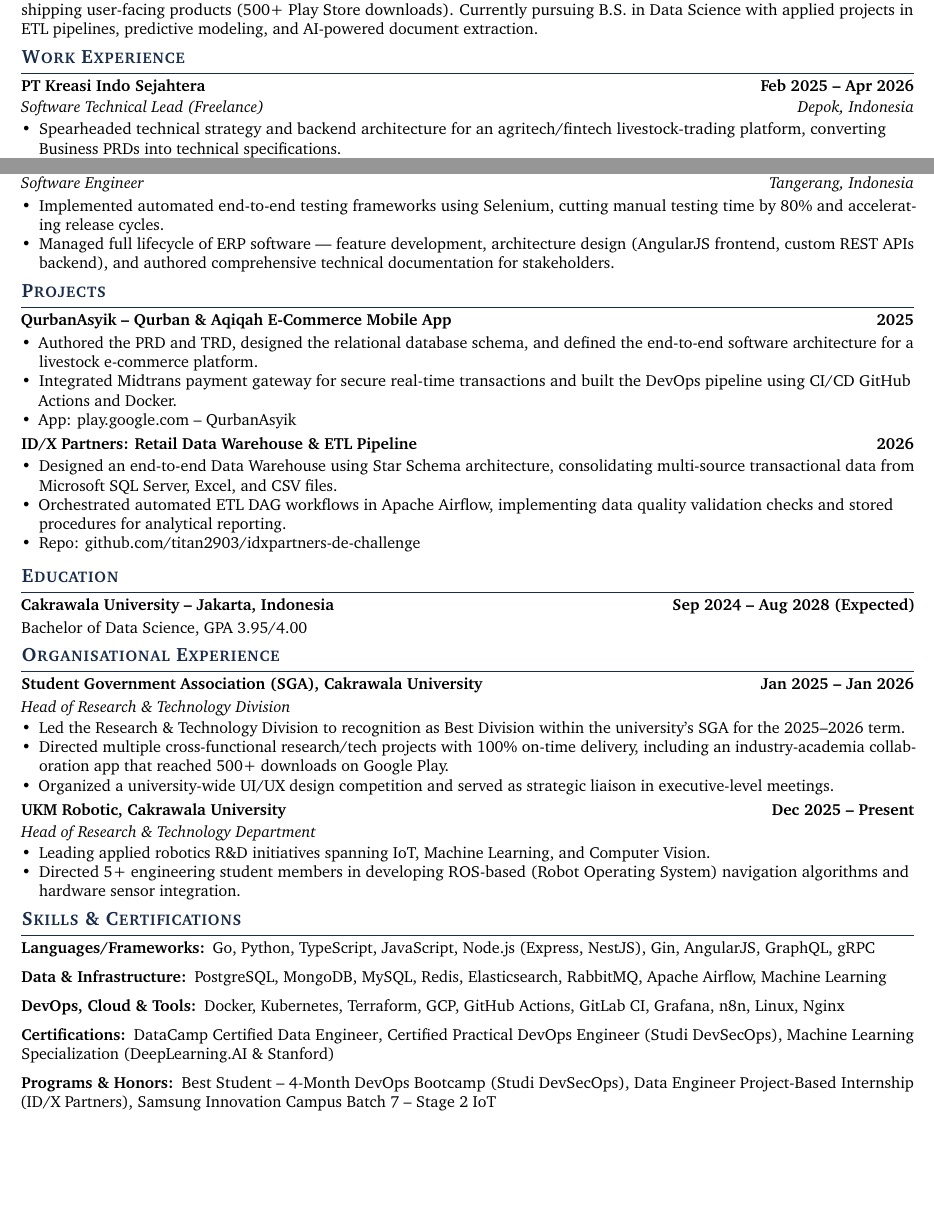
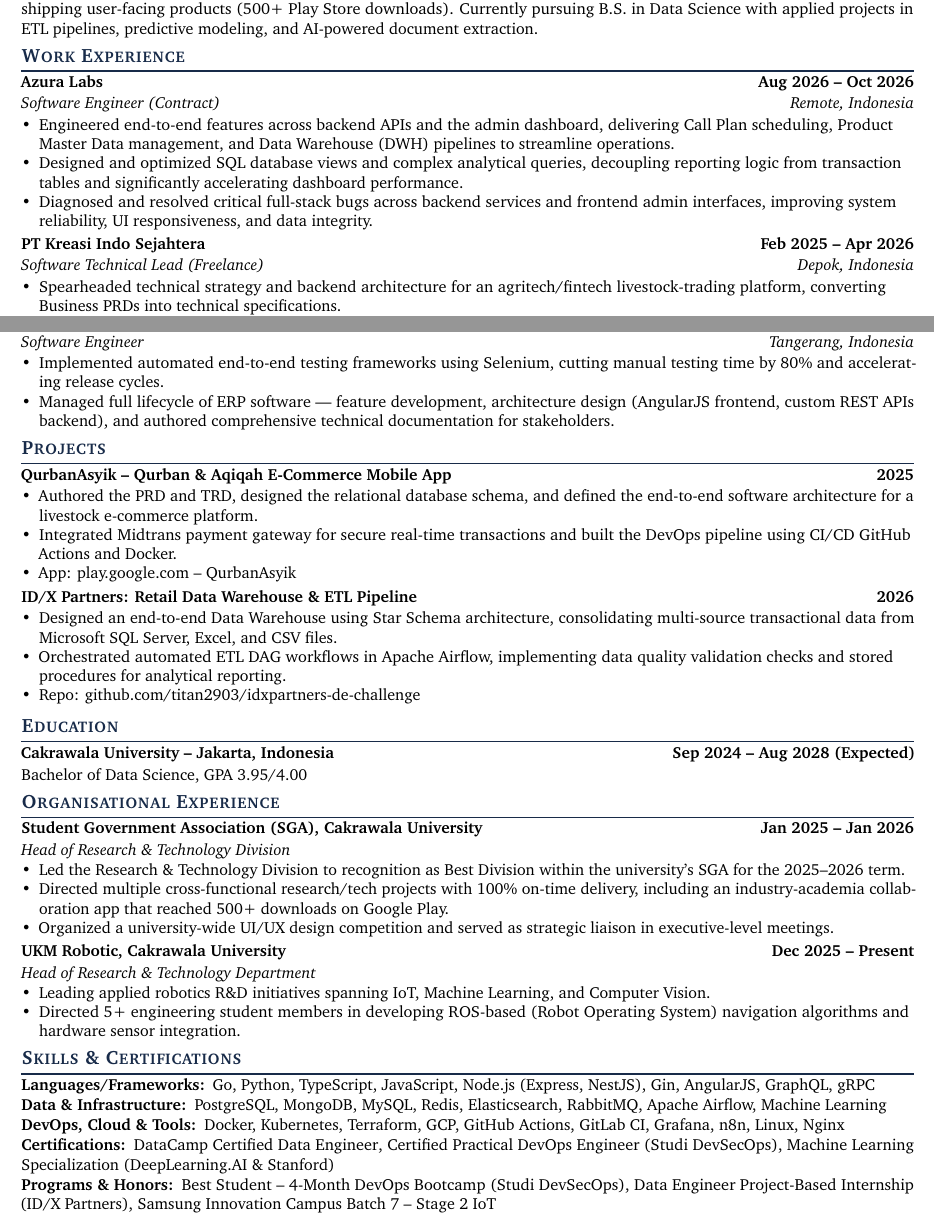
Before and after one commit to titan2903/my-professional-resume, a LaTeX CV (Titanio_Yudista_resume.tex): two parts of pages 1 and 2 of 2, joined at a grey line, cut so that both start at the same text, the shorter picture padded with empty space. Compiled offline with pdfLaTeX.

Commit message:
feat: add Azura Labs work experience and refine resume layout spacing

```diff
--- a/Titanio_Yudista_resume.tex
+++ b/Titanio_Yudista_resume.tex
@@ -8,7 +8,7 @@
 \documentclass[10pt, letterpaper]{article}
 
 % ---------- Layout & Packages ----------
-\usepackage[top=0.22in, bottom=0.22in, left=0.4in, right=0.4in]{geometry}
+\usepackage[top=0.20in, bottom=0.20in, left=0.4in, right=0.4in]{geometry}
 \usepackage{charter}              % Classical serif font, highly readable & ATS-safe
 \usepackage[T1]{fontenc}
 \usepackage[utf8]{inputenc}
@@ -36,13 +36,13 @@
 \titleformat{\section}
   {\large\bfseries\scshape\color{navy}}
   {}{0em}{}
-  [\vspace{1.5pt}{\color{navy}\titlerule[0.8pt]}\vspace{1.5pt}]
-\titlespacing*{\section}{0pt}{4pt}{2pt}
+  [\vspace{1pt}{\color{navy}\titlerule[0.8pt]}\vspace{1pt}]
+\titlespacing*{\section}{0pt}{3.5pt}{1.5pt}
 
 % ---------- Bullet List Styling ----------
 \setlist[itemize]{
   noitemsep,
-  topsep=1pt,
+  topsep=0.5pt,
   parsep=0pt,
   partopsep=0pt,
   leftmargin=11pt,
@@ -52,11 +52,11 @@
 % ---------- Helper Macros ----------
 \newcommand{\jobheader}[4]{%
   \noindent\textbf{#1} \hfill \textbf{#2}\\[1pt]
-  \textit{#3} \hfill \textit{#4}\\[2pt]
+  \textit{#3} \hfill \textit{#4}\\[1.5pt]
 }
 
 \newcommand{\plainheader}[2]{%
-  \noindent\textbf{#1} \hfill \textbf{#2}\\[2pt]
+  \noindent\textbf{#1} \hfill \textbf{#2}\\[1.5pt]
 }
 
 \begin{document}
@@ -89,6 +89,14 @@
 % =====================================================================
 \section{Work Experience}
 
+\jobheader{Azura Labs}{Aug 2026 -- Oct 2026}{Software Engineer (Contract)}{Remote, Indonesia}
+\begin{itemize}
+  \item Engineered end-to-end features across backend APIs and the admin dashboard, delivering Call Plan scheduling, Product Master Data management, and Data Warehouse (DWH) pipelines to streamline operations.
+  \item Designed and optimized SQL database views and complex analytical queries, decoupling reporting logic from transaction tables and significantly accelerating dashboard performance.
+  \item Diagnosed and resolved critical full-stack bugs across backend services and frontend admin interfaces, improving system reliability, UI responsiveness, and data integrity.
+\end{itemize}
+\vspace{2pt}
+
 \jobheader{PT Kreasi Indo Sejahtera}{Feb 2025 -- Apr 2026}{Software Technical Lead (Freelance)}{Depok, Indonesia}
 \begin{itemize}
   \item Spearheaded technical strategy and backend architecture for an agritech/fintech livestock-trading platform, converting Business PRDs into technical specifications.
@@ -195,7 +204,7 @@
 % SKILLS & CERTIFICATIONS
 % =====================================================================
 \section{Skills \& Certifications}
-\begin{description}[leftmargin=0pt, labelindent=0pt, itemsep=2pt, font=\normalfont\bfseries]
+\begin{description}[leftmargin=0pt, labelindent=0pt, itemsep=0.5pt, parsep=0pt, font=\normalfont\bfseries]
   \item[Languages/Frameworks:] Go, Python, TypeScript, JavaScript, Node.js (Express, NestJS), Gin, AngularJS, GraphQL, gRPC
   \item[Data \& Infrastructure:] PostgreSQL, MongoDB, MySQL, Redis, Elasticsearch, RabbitMQ, Apache Airflow, Machine Learning
   \item[DevOps, Cloud \& Tools:] Docker, Kubernetes, Terraform, GCP, GitHub Actions, GitLab CI, Grafana, n8n, Linux, Nginx
```
Also changed, not shown: Titanio_Yudista_resume.pdf, Titanio_Yudista_resume.tex (2 more changed lines).
